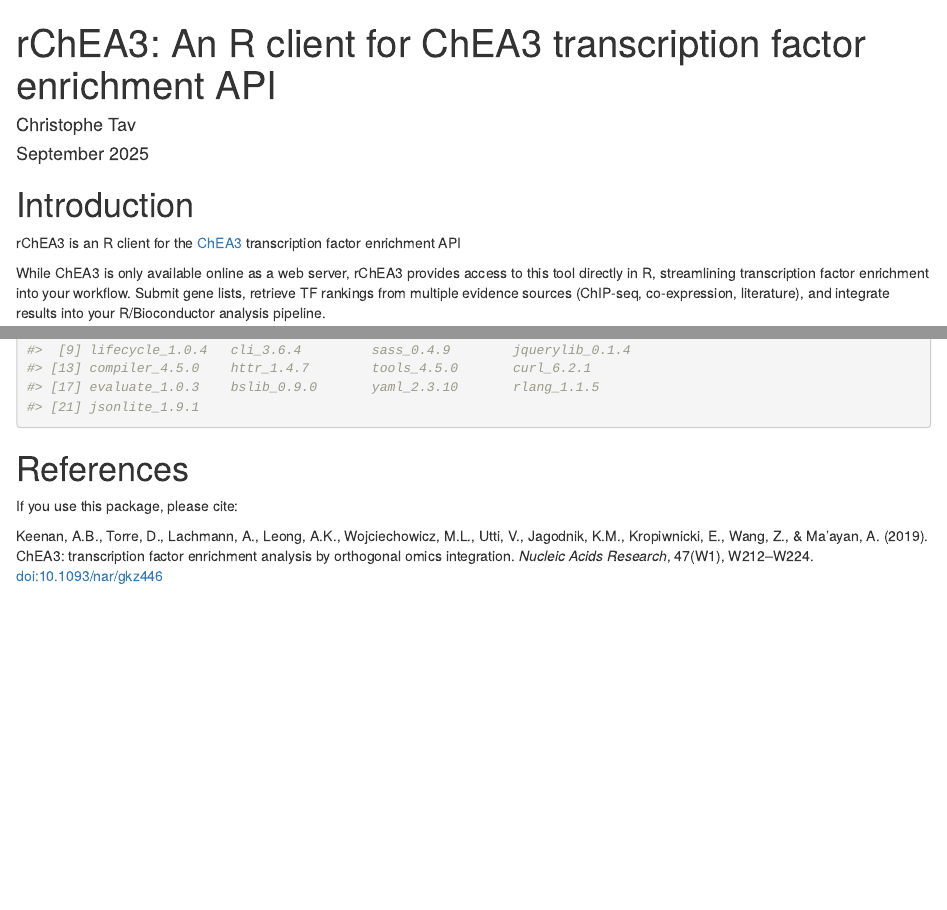
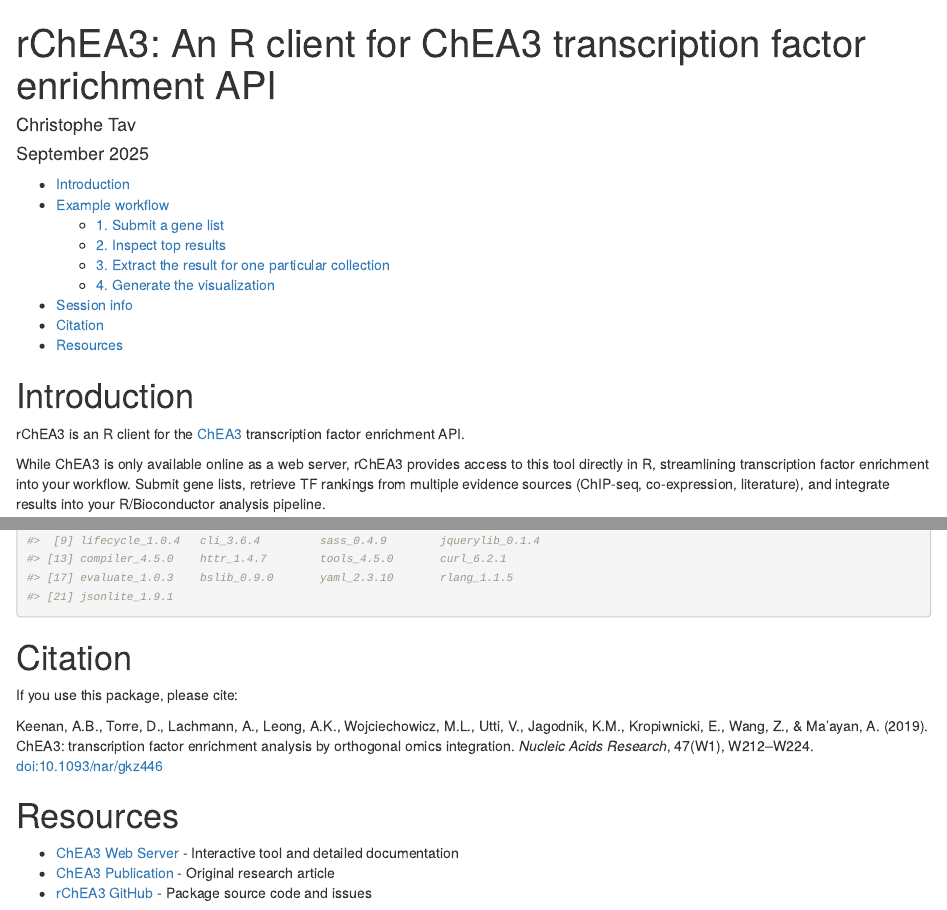
Before and after one commit to ckntav/rChEA3, an R Markdown document (vignettes/rChEA3.Rmd): the page in a window 1100 px wide, from its top, and a second part further down, joined at a grey line. Rendered offline with R 4.5, knitr and Pandoc, with nearby package versions; some code elsewhere in the file could not run offline.

Commit message:
update README and vignette

````diff
--- a/vignettes/rChEA3.Rmd
+++ b/vignettes/rChEA3.Rmd
@@ -19,3 +19,4 @@ knitr::opts_chunk$set(
   comment = "#>"
 )
 ```
+```{css, echo=FALSE}
@@ -22,7 +28,7 @@ knitr::opts_chunk$set(
 
 # Introduction
 
-rChEA3 is an R client for the [ChEA3](https://maayanlab.cloud/chea3/) transcription factor enrichment API
+rChEA3 is an R client for the [ChEA3](https://maayanlab.cloud/chea3/) transcription factor enrichment API.
 
 While ChEA3 is only available online as a web server, rChEA3 provides access to this tool directly in R, streamlining transcription factor enrichment into your workflow. Submit gene lists, retrieve TF rankings from multiple evidence sources (ChIP-seq, co-expression, literature), and integrate results into your R/Bioconductor analysis pipeline.
 
@@ -82,8 +90,14 @@ visualizeRank(meanRank_results)
 sessionInfo()
 ```
 
-# References
+# Citation
 
 If you use this package, please cite:
 
 Keenan, A.B., Torre, D., Lachmann, A., Leong, A.K., Wojciechowicz, M.L., Utti, V., Jagodnik, K.M., Kropiwnicki, E., Wang, Z., & Ma'ayan, A. (2019). ChEA3: transcription factor enrichment analysis by orthogonal omics integration. *Nucleic Acids Research*, 47(W1), W212–W224. [doi:10.1093/nar/gkz446](https://doi.org/10.1093/nar/gkz446)
+
+# Resources
+
+- [ChEA3 Web Server](https://maayanlab.cloud/chea3/) - Interactive tool and detailed documentation
+- [ChEA3 Publication](https://doi.org/10.1093/nar/gkz446) - Original research article
+- [rChEA3 GitHub](https://github.com/ckntav/rChEA3) - Package source code and issues
````
Also changed, not shown: README.Rmd (+1 -1 lines), README.md, vignettes/rChEA3.Rmd (13 more changed lines).
